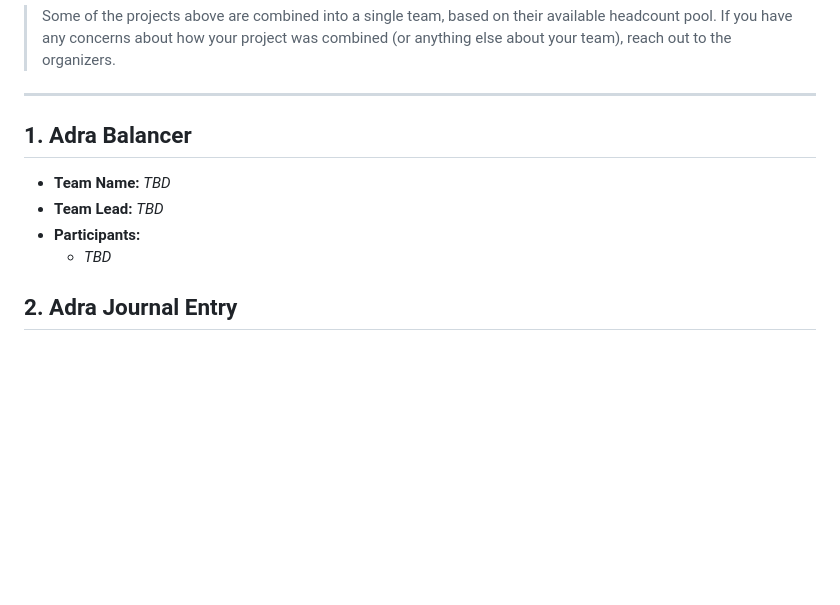
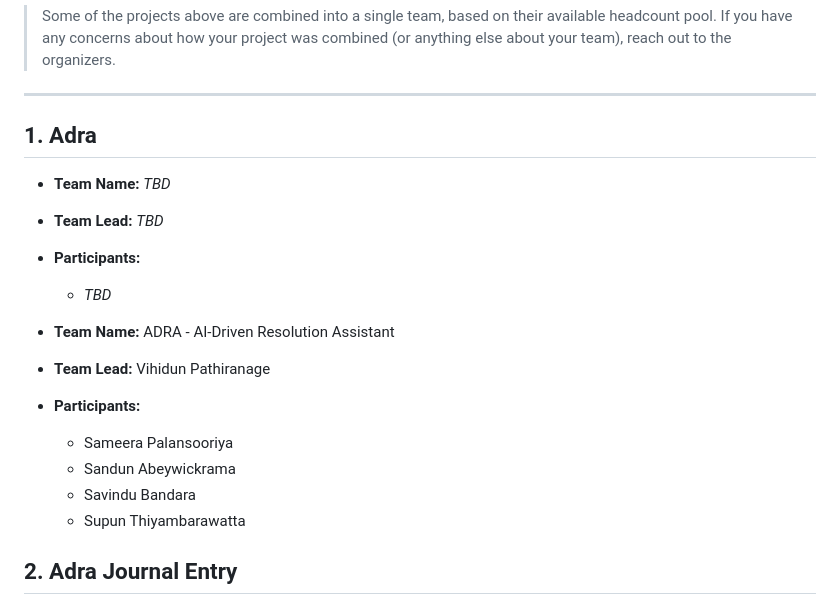
Before and after one commit to 99x-Projects/elevate-2026, a Markdown page: TEAMS.md, the part around the change. Drawn GitHub-style; blank space fills up the shorter version.

Commit message:
Update team details for adra

```diff
--- a/TEAMS.md
+++ b/TEAMS.md
@@ -18,12 +18,20 @@ Keep your section's heading and position in the list as-is — just fill in the
 
 ---
 
-## 1. Adra Balancer
+## 1. Adra
 
 - **Team Name:** _TBD_
 - **Team Lead:** _TBD_
 - **Participants:**
   - _TBD_
+
+- **Team Name:** ADRA - AI-Driven Resolution Assistant
+- **Team Lead:** Vihidun Pathiranage
+- **Participants:**
+  - Sameera Palansooriya
+  - Sandun Abeywickrama
+  - Savindu Bandara
+  - Supun Thiyambarawatta
 
 ## 2. Adra Journal Entry
 
```
